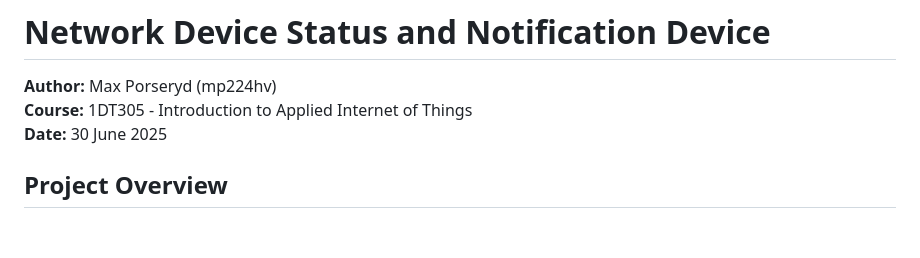
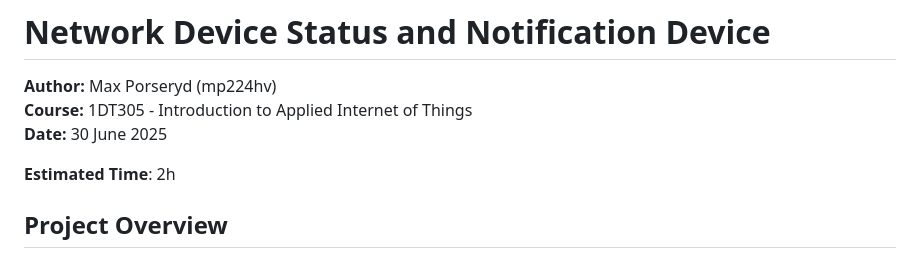
Before and after one commit to mxapd/IoT_server_status, a Markdown page: README.md, the part around the change. Drawn GitHub-style; blank space fills up the shorter version.

```diff
--- a/README.md
+++ b/README.md
@@ -3,6 +3,8 @@
 **Author:** Max Porseryd (mp224hv)
 **Course:** 1DT305 - Introduction to Applied Internet of Things
 **Date:** 30 June 2025
+
+**Estimated Time**: 2h
 
 ## Project Overview
 
```
